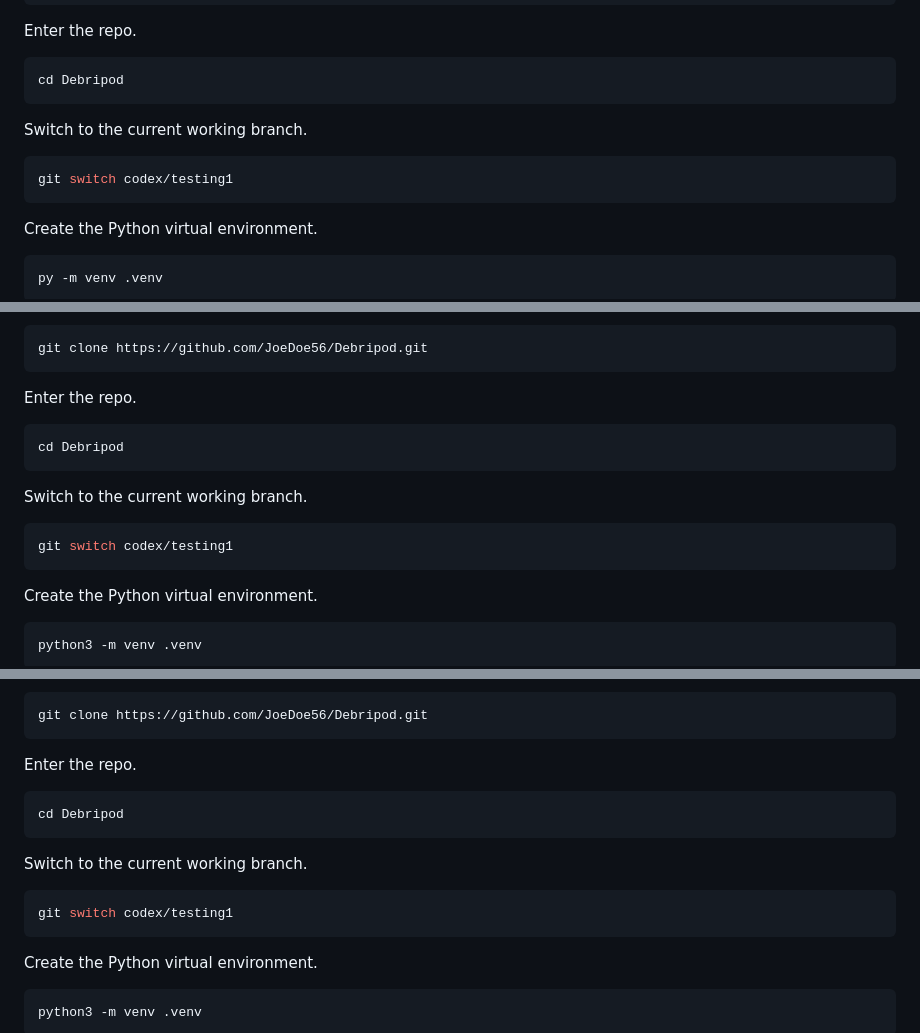
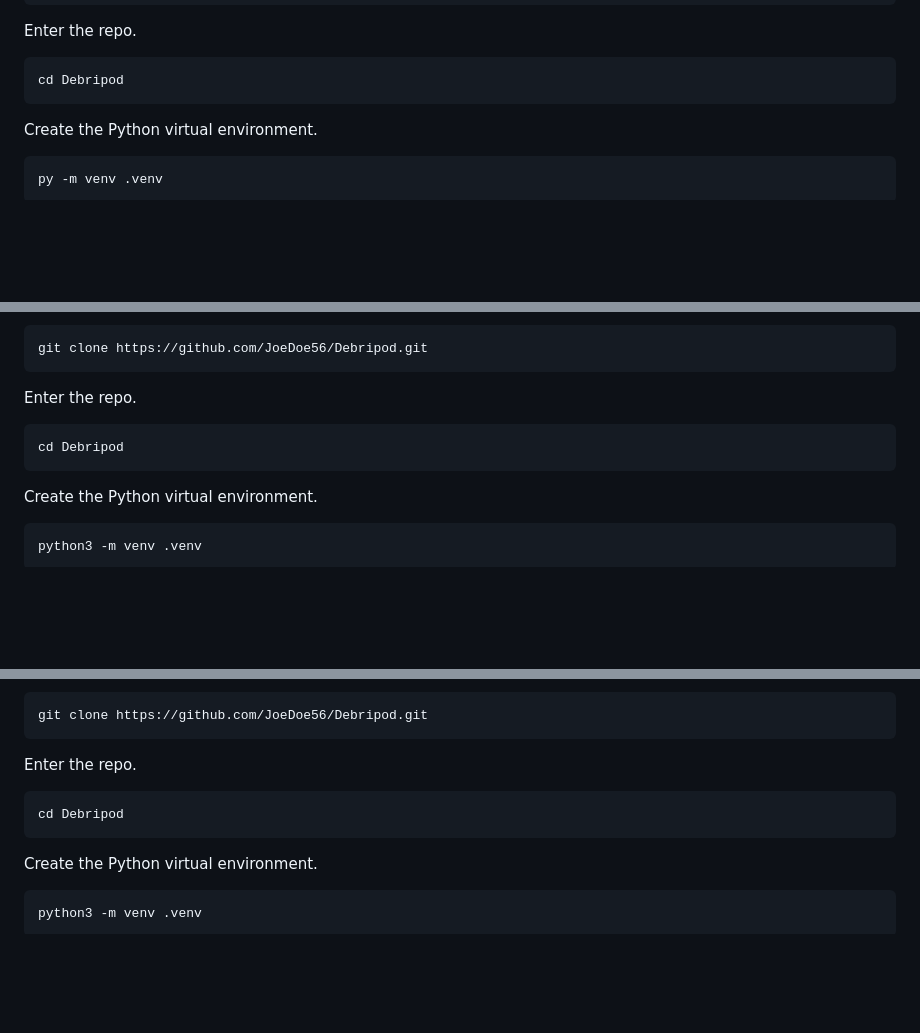
Before and after one commit to JoeDoe56/Debripod, a Markdown page: README.md, 3 parts joined by grey strips. GitHub-like rendering; blank space fills up the shorter version.

Commit message:
Update README main branch install instructions

````diff
--- a/README.md
+++ b/README.md
@@ -106,12 +106,6 @@ Enter the repo.
 
 ```powershell
 cd Debripod
-```
-
-Switch to the current working branch.
-
-```powershell
-git switch codex/testing1
 ```
 
 Create the Python virtual environment.
@@ -212,12 +206,6 @@ Enter the repo.
 cd Debripod
 ```
 
-Switch to the current working branch.
-
-```zsh
-git switch codex/testing1
-```
-
 Create the Python virtual environment.
 
 ```zsh
@@ -296,12 +284,6 @@ Enter the repo.
 cd Debripod
 ```
 
-Switch to the current working branch.
-
-```bash
-git switch codex/testing1
-```
-
 Create the Python virtual environment.
 
 ```bash
````
Also changed, not shown: other parts of README.md (+2 -2 lines).
